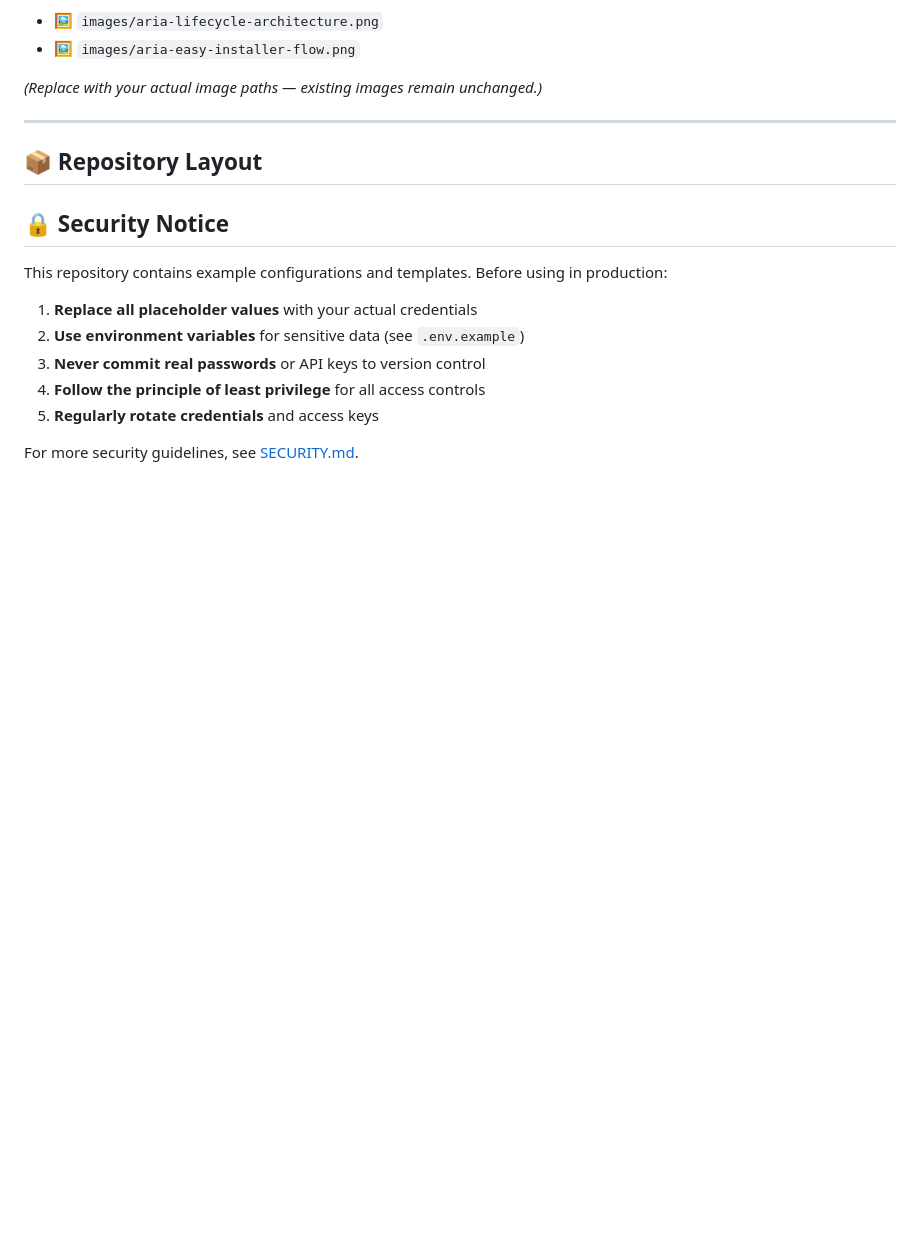
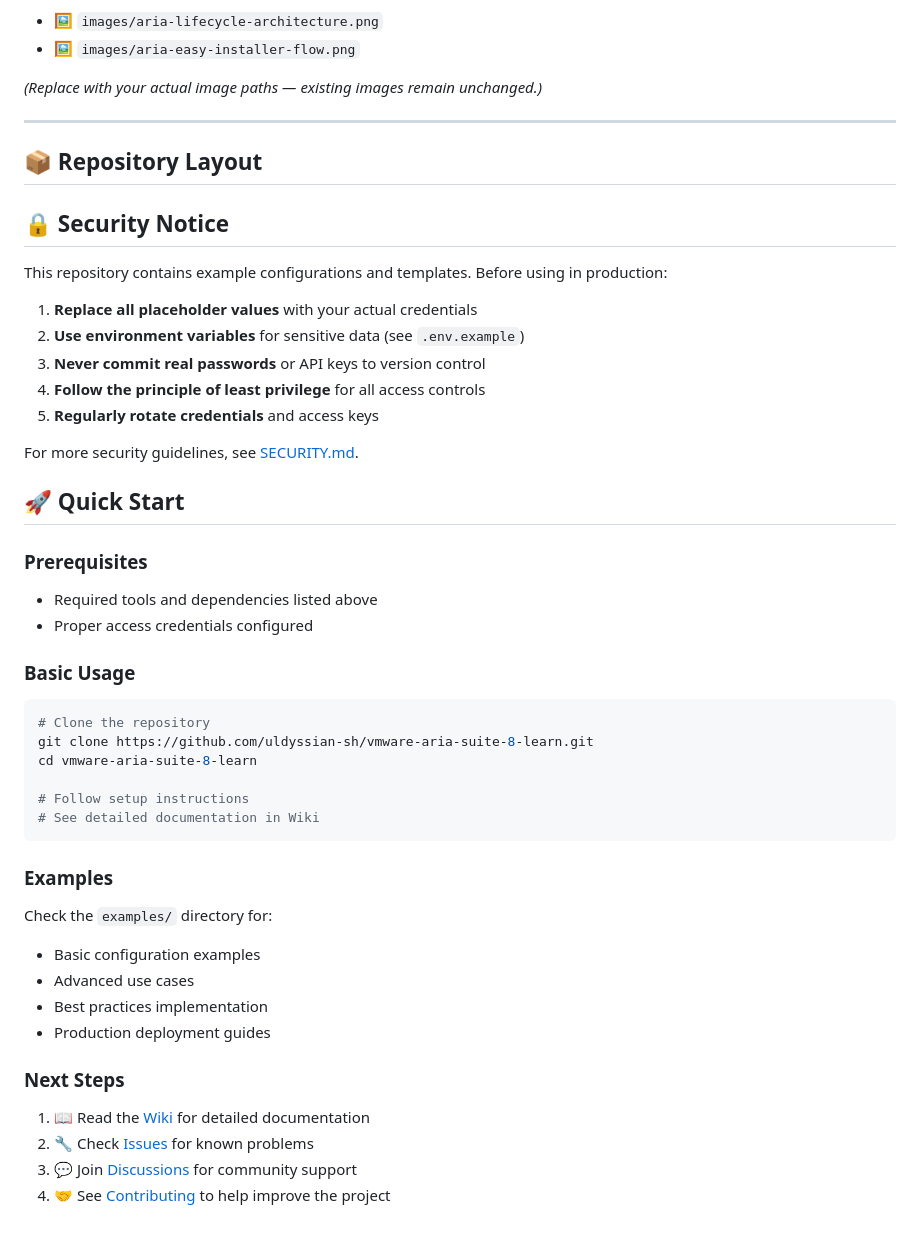
Before and after one commit to uldyssian-sh/vmware-aria-suite-8-learn, a Markdown page: README.md, the part around the change. GitHub-like rendering; blank space fills up the shorter version.

Commit message:
📋 Content: Add usage examples and getting started guide

````diff
--- a/README.md
+++ b/README.md
@@ -151,3 +151,35 @@ This repository contains example configurations and templates. Before using in p
 5. **Regularly rotate credentials** and access keys
 
 For more security guidelines, see [SECURITY.md](SECURITY.md).
+
+## 🚀 Quick Start
+
+### Prerequisites
+- Required tools and dependencies listed above
+- Proper access credentials configured
+
+### Basic Usage
+
+```bash
+# Clone the repository
+git clone https://github.com/uldyssian-sh/vmware-aria-suite-8-learn.git
+cd vmware-aria-suite-8-learn
+
+# Follow setup instructions
+# See detailed documentation in Wiki
+```
+
+### Examples
+
+Check the `examples/` directory for:
+- Basic configuration examples
+- Advanced use cases
+- Best practices implementation
+- Production deployment guides
+
+### Next Steps
+
+1. 📖 Read the [Wiki](wiki) for detailed documentation
+2. 🔧 Check [Issues](issues) for known problems
+3. 💬 Join [Discussions](discussions) for community support
+4. 🤝 See [Contributing](CONTRIBUTING.md) to help improve the project
````
